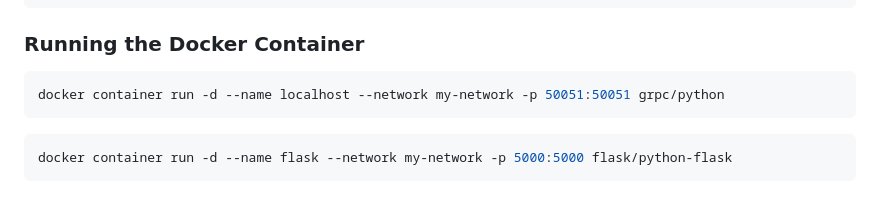
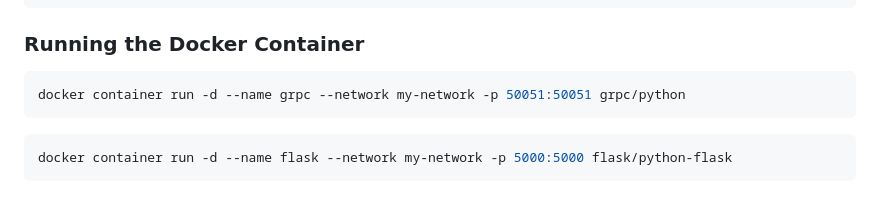
Before and after one commit to nkjcolin/cloud, a Markdown page: README.md, the part around the change. Rendered like a GitHub page.

````diff
--- a/README.md
+++ b/README.md
@@ -67,7 +67,7 @@ docker network create my-network
 
 ### Running the Docker Container
 ```bash
-docker container run -d --name localhost --network my-network -p 50051:50051 grpc/python
+docker container run -d --name grpc --network my-network -p 50051:50051 grpc/python
 ```
 ```bash
 docker container run -d --name flask --network my-network -p 5000:5000 flask/python-flask
````
